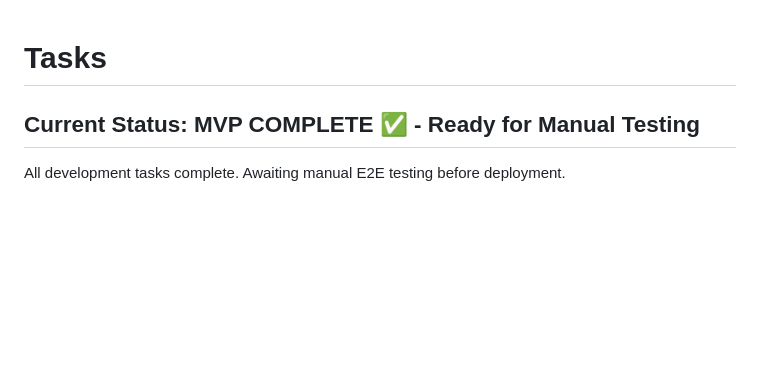
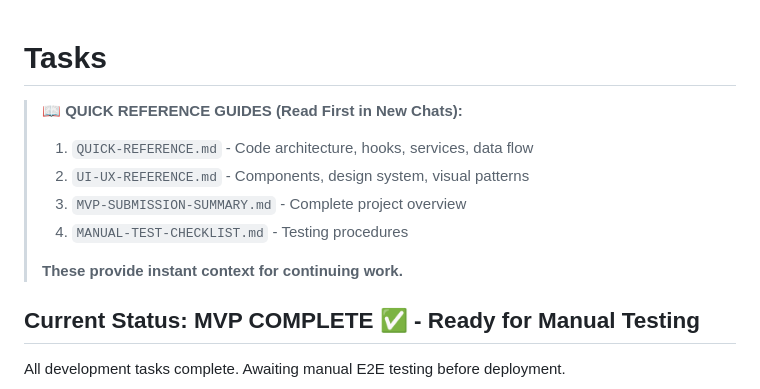
Before and after one commit to TURahim/MessageAI, a Markdown page: memory/TASKS.md, the part around the change. Drawn GitHub-style; blank space fills up the shorter version.

```diff
--- a/memory/TASKS.md
+++ b/memory/TASKS.md
@@ -1,4 +1,12 @@
 # Tasks
+
+> **📖 QUICK REFERENCE GUIDES (Read First in New Chats):**
+> 1. `QUICK-REFERENCE.md` - Code architecture, hooks, services, data flow
+> 2. `UI-UX-REFERENCE.md` - Components, design system, visual patterns
+> 3. `MVP-SUBMISSION-SUMMARY.md` - Complete project overview
+> 4. `MANUAL-TEST-CHECKLIST.md` - Testing procedures
+>
+> **These provide instant context for continuing work.**
 
 ## Current Status: MVP COMPLETE ✅ - Ready for Manual Testing
 
```
Also changed, not shown: memory/ACTIVE_CONTEXT.md (+8 -0 lines), memory/PROJECT_BRIEF.md (+6 -0 lines).
